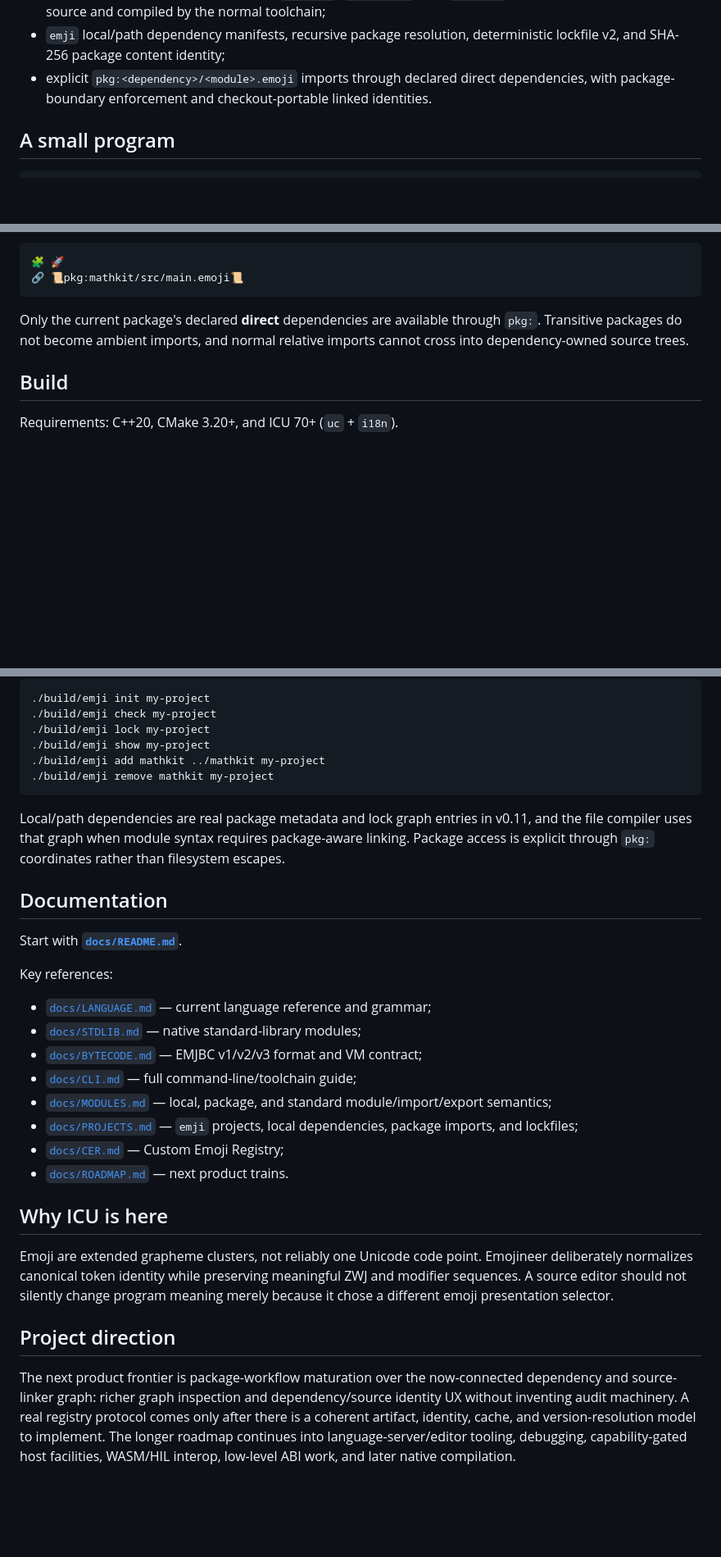
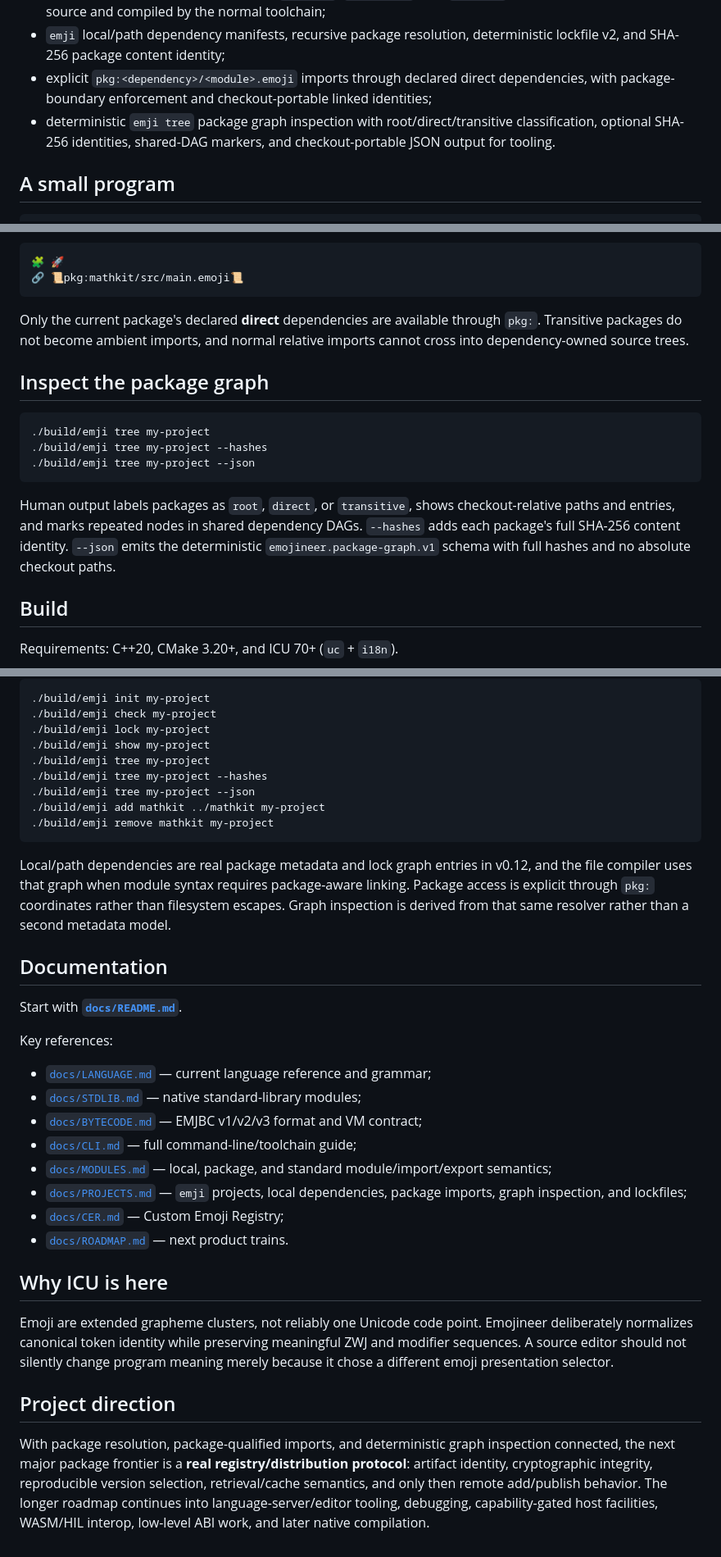
Before and after one commit to acrinym/Emojineer, a Markdown page: README.md, 3 parts joined by grey strips. Shown at 82% size. Rendered like a GitHub page; blank space fills up the shorter version.

Commit message:
Train 12: document package graph inspection and v0.12

````diff
--- a/README.md
+++ b/README.md
@@ -26,7 +26,8 @@ Product Trains 1 through 11 provide:
 - deterministic multi-file `🧩` modules with local `🔗` imports and explicit `📤` exports;
 - native standard modules imported as `std:math`, `std:arrays`, and `std:text`, implemented in Emojineer source and compiled by the normal toolchain;
 - `emji` local/path dependency manifests, recursive package resolution, deterministic lockfile v2, and SHA-256 package content identity;
-- explicit `pkg:<dependency>/<module>.emoji` imports through declared direct dependencies, with package-boundary enforcement and checkout-portable linked identities.
+- explicit `pkg:<dependency>/<module>.emoji` imports through declared direct dependencies, with package-boundary enforcement and checkout-portable linked identities;
+- deterministic `emji tree` package graph inspection with root/direct/transitive classification, optional SHA-256 identities, shared-DAG markers, and checkout-portable JSON output for tooling.
 
 ## A small program
 
@@ -85,6 +86,16 @@ import one of its modules explicitly:
 
 Only the current package's declared **direct** dependencies are available through `pkg:`. Transitive packages do not become ambient imports, and normal relative imports cannot cross into dependency-owned source trees.
 
+## Inspect the package graph
+
+```bash
+./build/emji tree my-project
+./build/emji tree my-project --hashes
+./build/emji tree my-project --json
+```
+
+Human output labels packages as `root`, `direct`, or `transitive`, shows checkout-relative paths and entries, and marks repeated nodes in shared dependency DAGs. `--hashes` adds each package's full SHA-256 content identity. `--json` emits the deterministic `emojineer.package-graph.v1` schema with full hashes and no absolute checkout paths.
+
 ## Build
 
 Requirements: C++20, CMake 3.20+, and ICU 70+ (`uc` + `i18n`).
@@ -119,11 +130,14 @@ Project and local dependency workflow:
 ./build/emji check my-project
 ./build/emji lock my-project
 ./build/emji show my-project
+./build/emji tree my-project
+./build/emji tree my-project --hashes
+./build/emji tree my-project --json
 ./build/emji add mathkit ../mathkit my-project
 ./build/emji remove mathkit my-project
 ```
 
-Local/path dependencies are real package metadata and lock graph entries in v0.11, and the file compiler uses that graph when module syntax requires package-aware linking. Package access is explicit through `pkg:` coordinates rather than filesystem escapes.
+Local/path dependencies are real package metadata and lock graph entries in v0.12, and the file compiler uses that graph when module syntax requires package-aware linking. Package access is explicit through `pkg:` coordinates rather than filesystem escapes. Graph inspection is derived from that same resolver rather than a second metadata model.
 
 ## Documentation
 
@@ -136,7 +150,7 @@ Key references:
 - [`docs/BYTECODE.md`](docs/BYTECODE.md) — EMJBC v1/v2/v3 format and VM contract;
 - [`docs/CLI.md`](docs/CLI.md) — full command-line/toolchain guide;
 - [`docs/MODULES.md`](docs/MODULES.md) — local, package, and standard module/import/export semantics;
-- [`docs/PROJECTS.md`](docs/PROJECTS.md) — `emji` projects, local dependencies, package imports, and lockfiles;
+- [`docs/PROJECTS.md`](docs/PROJECTS.md) — `emji` projects, local dependencies, package imports, graph inspection, and lockfiles;
 - [`docs/CER.md`](docs/CER.md) — Custom Emoji Registry;
 - [`docs/ROADMAP.md`](docs/ROADMAP.md) — next product trains.
 
@@ -146,4 +160,4 @@ Emoji are extended grapheme clusters, not reliably one Unicode code point. Emoji
 
 ## Project direction
 
-The next product frontier is package-workflow maturation over the now-connected dependency and source-linker graph: richer graph inspection and dependency/source identity UX without inventing audit machinery. A real registry protocol comes only after there is a coherent artifact, identity, cache, and version-resolution model to implement. The longer roadmap continues into language-server/editor tooling, debugging, capability-gated host facilities, WASM/HIL interop, low-level ABI work, and later native compilation.
+With package resolution, package-qualified imports, and deterministic graph inspection connected, the next major package frontier is a **real registry/distribution protocol**: artifact identity, cryptographic integrity, reproducible version selection, retrieval/cache semantics, and only then remote add/publish behavior. The longer roadmap continues into language-server/editor tooling, debugging, capability-gated host facilities, WASM/HIL interop, low-level ABI work, and later native compilation.
````
Also changed, not shown: other parts of README.md (+2 -2 lines).
